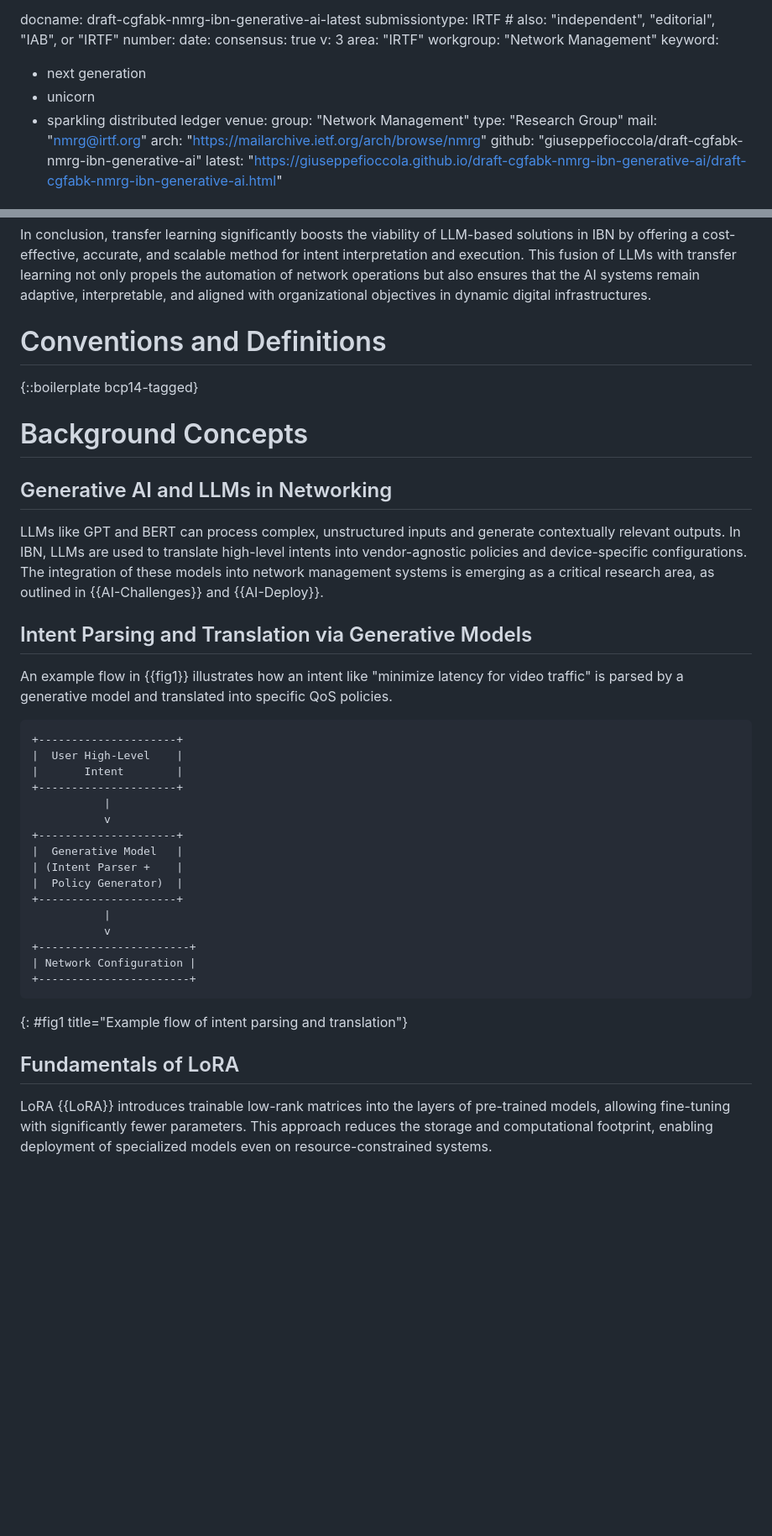
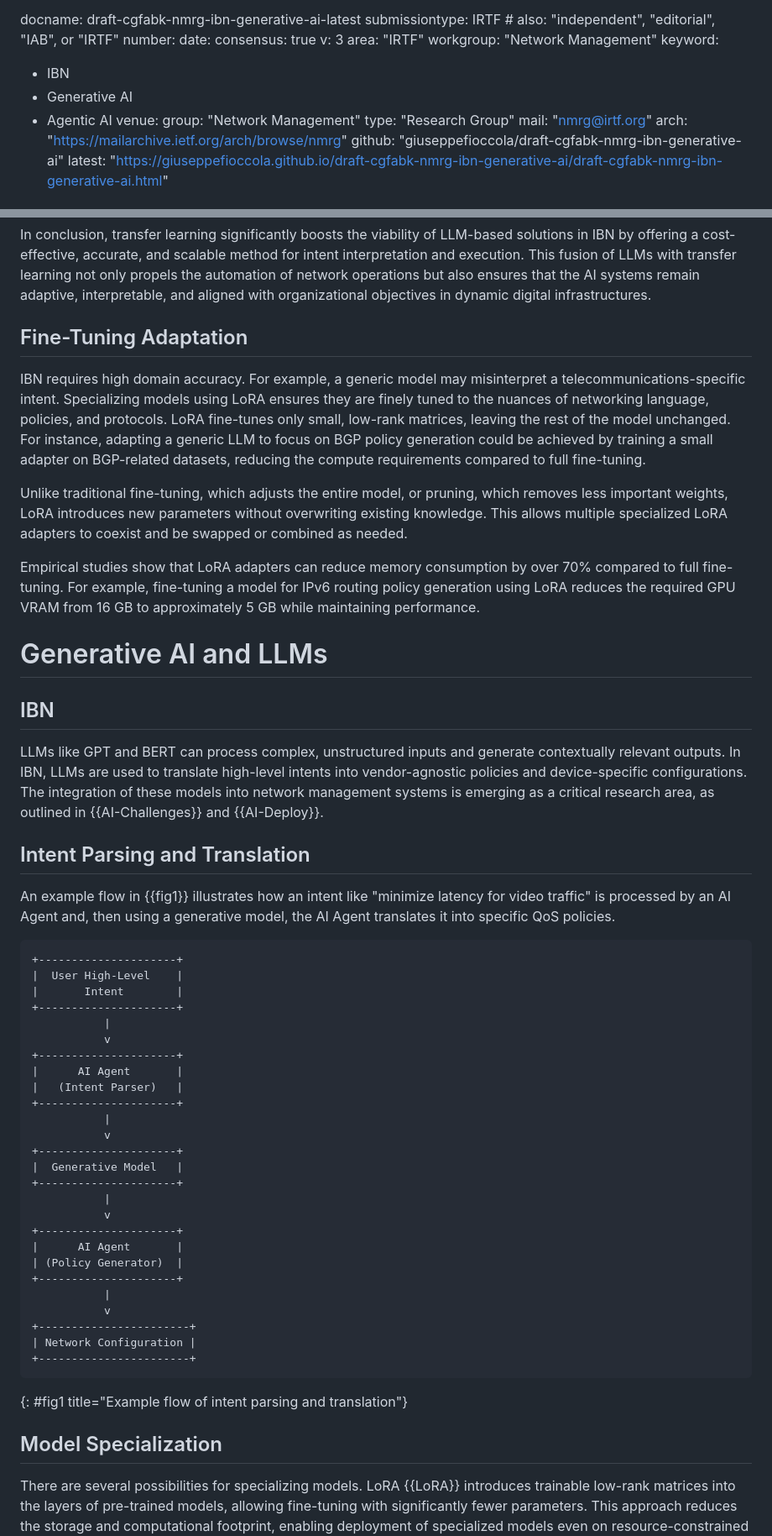
Before and after one commit to giuseppefioccola/draft-cgfabk-nmrg-ibn-generative-ai, a Markdown page: draft-cgfabk-nmrg-ibn-generative-ai.md, 2 parts joined by grey strips. Shown at 84% size. Rendered like a GitHub page; blank space fills up the shorter version.

```diff
--- a/draft-cgfabk-nmrg-ibn-generative-ai.md
+++ b/draft-cgfabk-nmrg-ibn-generative-ai.md
@@ -12,9 +12,9 @@ v: 3
 area: "IRTF"
 workgroup: "Network Management"
 keyword:
- - next generation
- - unicorn
- - sparkling distributed ledger
+ - IBN
+ - Generative AI
+ - Agentic AI
 venue:
   group: "Network Management"
   type: "Research Group"
@@ -163,24 +173,36 @@ accurate, and scalable method for intent interpretation and execution.
 This fusion of LLMs with transfer learning not only propels the automation of network operations but also ensures that the AI systems remain adaptive,
 interpretable, and aligned with organizational objectives in dynamic digital infrastructures.
 
-# Conventions and Definitions
+## Fine-Tuning Adaptation
 
-{::boilerplate bcp14-tagged}
+IBN requires high domain accuracy. For example, a generic model may misinterpret a telecommunications-specific intent.
+Specializing models using LoRA ensures they are finely tuned to the nuances of networking language, policies, and protocols.
+LoRA fine-tunes only small, low-rank matrices, leaving the rest of the model unchanged.
+For instance, adapting a generic LLM to focus on BGP policy generation could be achieved
+by training a small adapter on BGP-related datasets, reducing the compute requirements compared to full fine-tuning.
+
+Unlike traditional fine-tuning, which adjusts the entire model, or pruning, which removes less important weights,
+LoRA introduces new parameters without overwriting existing knowledge. This allows multiple specialized LoRA adapters
+to coexist and be swapped or combined as needed.
+
+Empirical studies show that LoRA adapters can reduce memory consumption by over 70% compared to full fine-tuning.
+For example, fine-tuning a model for IPv6 routing policy generation using LoRA reduces the required GPU VRAM
+from 16 GB to approximately 5 GB while maintaining performance.
 
 
-# Background Concepts
+# Generative AI and LLMs
 
-## Generative AI and LLMs in Networking
+## IBN
 
 LLMs like GPT and BERT can process complex, unstructured inputs and generate contextually relevant outputs.
 In IBN, LLMs are used to translate high-level intents into vendor-agnostic policies and device-specific configurations.
 The integration of these models into network management systems is emerging as a critical research area,
 as outlined in {{AI-Challenges}} and {{AI-Deploy}}.
 
-## Intent Parsing and Translation via Generative Models
+## Intent Parsing and Translation
 
-An example flow in {{fig1}} illustrates how an intent like "minimize latency for video traffic" is parsed
-by a generative model and translated into specific QoS policies.
+An example flow in {{fig1}} illustrates how an intent like "minimize latency for video traffic" is processed
+by an AI Agent and, then using a generative model, the AI Agent translates it into specific QoS policies.
 
 ~~~
 +---------------------+
@@ -190,9 +212,19 @@ by a generative model and translated into specific QoS policies.
            |
            v
 +---------------------+
+|      AI Agent       |
+|   (Intent Parser)   |
++---------------------+
+           |
+           v
++---------------------+
 |  Generative Model   |
-| (Intent Parser +    |
-|  Policy Generator)  |
++---------------------+
+           |
+           v
++---------------------+
+|      AI Agent       |
+| (Policy Generator)  |
 +---------------------+
            |
            v
@@ -202,8 +234,9 @@ by a generative model and translated into specific QoS policies.
 ~~~
 {: #fig1 title="Example flow of intent parsing and translation"}
 
-## Fundamentals of LoRA
+## Model Specialization
 
+There are several possibilities for specializing models.
 LoRA {{LoRA}} introduces trainable low-rank matrices into the layers of pre-trained models, allowing fine-tuning
 with significantly fewer parameters. This approach reduces the storage and computational footprint,
 enabling deployment of specialized models even on resource-constrained systems.
```
Also changed, not shown: other parts of draft-cgfabk-nmrg-ibn-generative-ai.md (+90 -86 lines).
